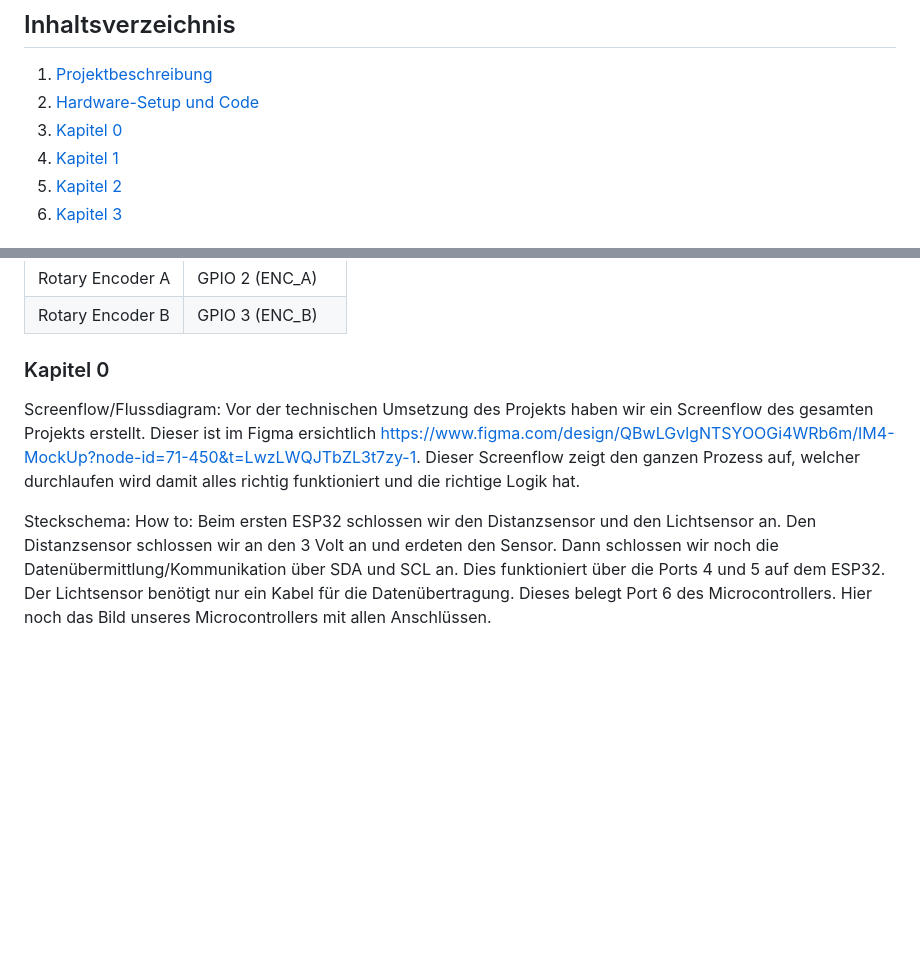
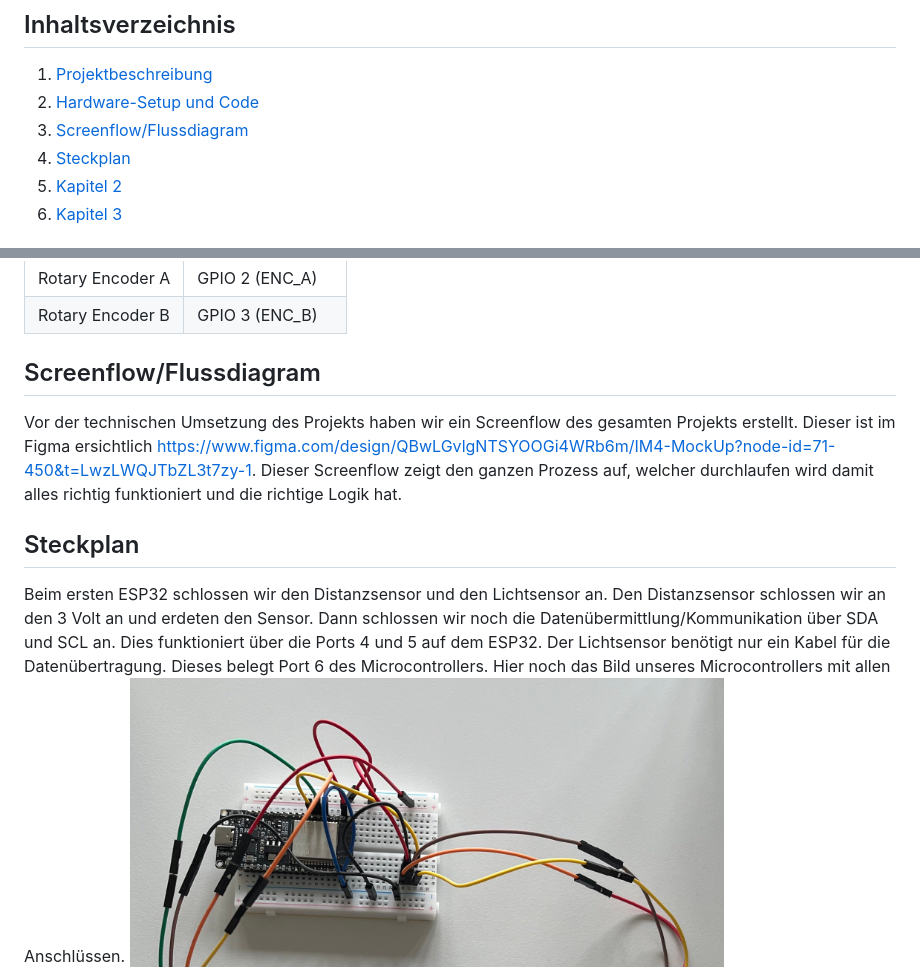
Before and after one commit to cariba13/Schachmatt-IM4, a Markdown page: readme.md, 2 parts joined by grey strips. GitHub-like rendering; blank space fills up the shorter version.

Commit message:
update der kapitelverlinkungen

```diff
--- a/readme.md
+++ b/readme.md
@@ -4,8 +4,8 @@
 
 1. [Projektbeschreibung](#Projektbeschreibung)
 2. [Hardware-Setup und Code](#hardware-setup-und-Code)
-3. [Kapitel 0](#Kapitel)
-4. [Kapitel 1](#Kapitel-1)
+3. [Screenflow/Flussdiagram](#Screenflow/Flussdiagramm)
+4. [Steckplan](#Steckplan)
 5. [Kapitel 2](#Kapitel-2)
 6. [Kapitel 3](#Kapitel-3)
 
@@ -48,13 +48,13 @@ Hardware-Setup
 | Rotary Encoder B | GPIO 3 (ENC_B)  |
 
 
-### Kapitel 0
+## Screenflow/Flussdiagram
 
-Screenflow/Flussdiagram:
 Vor der technischen Umsetzung des Projekts haben wir ein Screenflow des gesamten Projekts erstellt. Dieser ist im Figma ersichtlich https://www.figma.com/design/QBwLGvlgNTSYOOGi4WRb6m/IM4-MockUp?node-id=71-450&t=LwzLWQJTbZL3t7zy-1. Dieser Screenflow zeigt den ganzen Prozess auf, welcher durchlaufen wird damit alles richtig funktioniert und die richtige Logik hat.
 
-Steckschema:
-How to: Beim ersten ESP32 schlossen wir den Distanzsensor und den Lichtsensor an. Den Distanzsensor schlossen wir an den 3 Volt an und erdeten den Sensor. Dann schlossen wir noch die Datenübermittlung/Kommunikation über SDA und SCL an. Dies funktioniert über die Ports 4 und 5 auf dem ESP32. Der Lichtsensor benötigt nur ein Kabel für die Datenübertragung. Dieses belegt Port 6 des Microcontrollers. Hier noch das Bild unseres Microcontrollers mit allen Anschlüssen.
+## Steckplan
+
+Beim ersten ESP32 schlossen wir den Distanzsensor und den Lichtsensor an. Den Distanzsensor schlossen wir an den 3 Volt an und erdeten den Sensor. Dann schlossen wir noch die Datenübermittlung/Kommunikation über SDA und SCL an. Dies funktioniert über die Ports 4 und 5 auf dem ESP32. Der Lichtsensor benötigt nur ein Kabel für die Datenübertragung. Dieses belegt Port 6 des Microcontrollers. Hier noch das Bild unseres Microcontrollers mit allen Anschlüssen.
 ![Steckplan des ersten ESP32](/Bilder%20für%20Dokumentation/esp32_distanzsensor_lichtsensor.jpg)
 
 Beim zweiten ESP32 sind der Drehregler und der NFC-Reader angehängt. Wie bereits erwähnt braucht der NFC-Reader eine SDA und SCL Kommunikation und ist daher auf den Ports 4 und 5 angeschlossen. Dazu natürlich wieder eine Stromversorgung und eine Erdung. Der Drehregler ist am Port 6 angeschlossen und natürlich ebenfalls mit Strom versogt und geerdet. Alle Sensoren sind für eine gängigere Handhabung mit Verlängerungen versehen. Dies könnte jedoch zu Wackelkontakten und bei defekten Kabeln, zu Fehlern führen.
```
